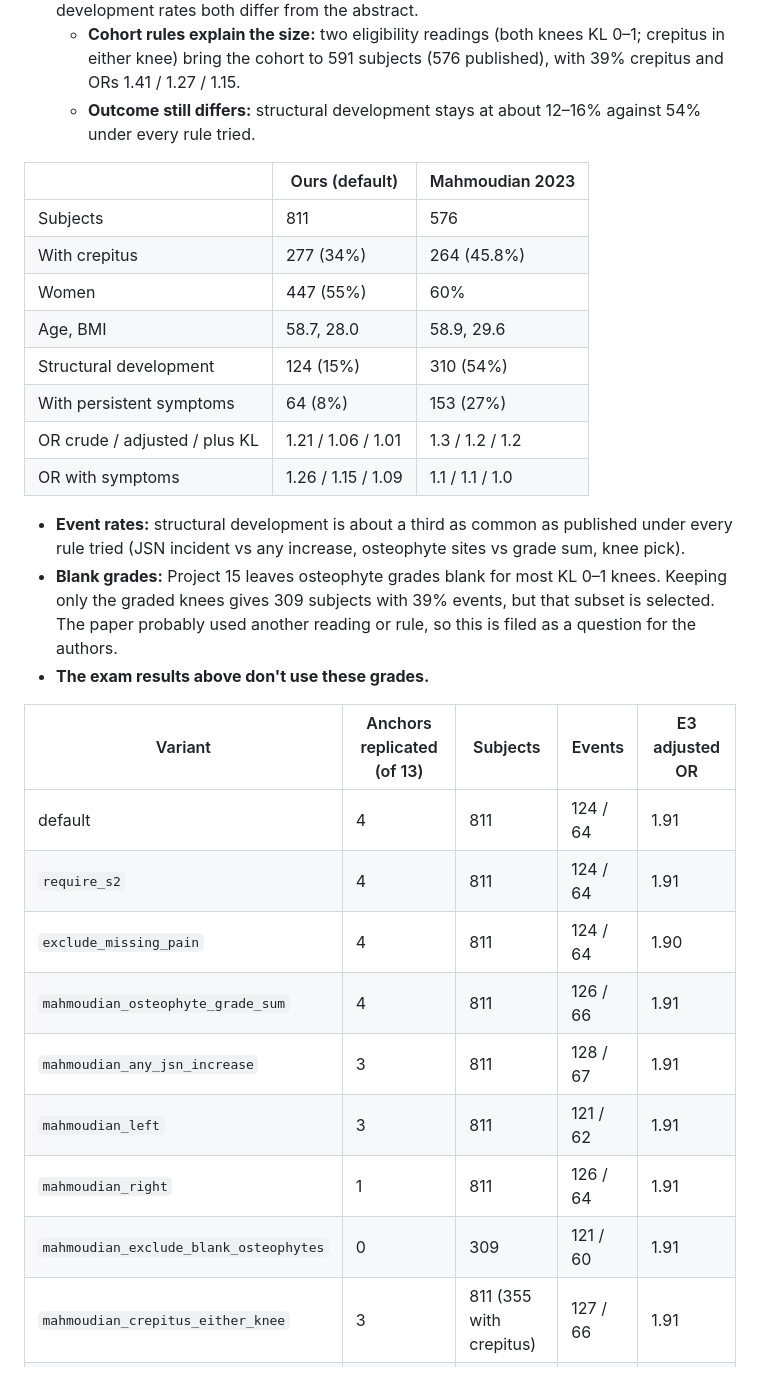
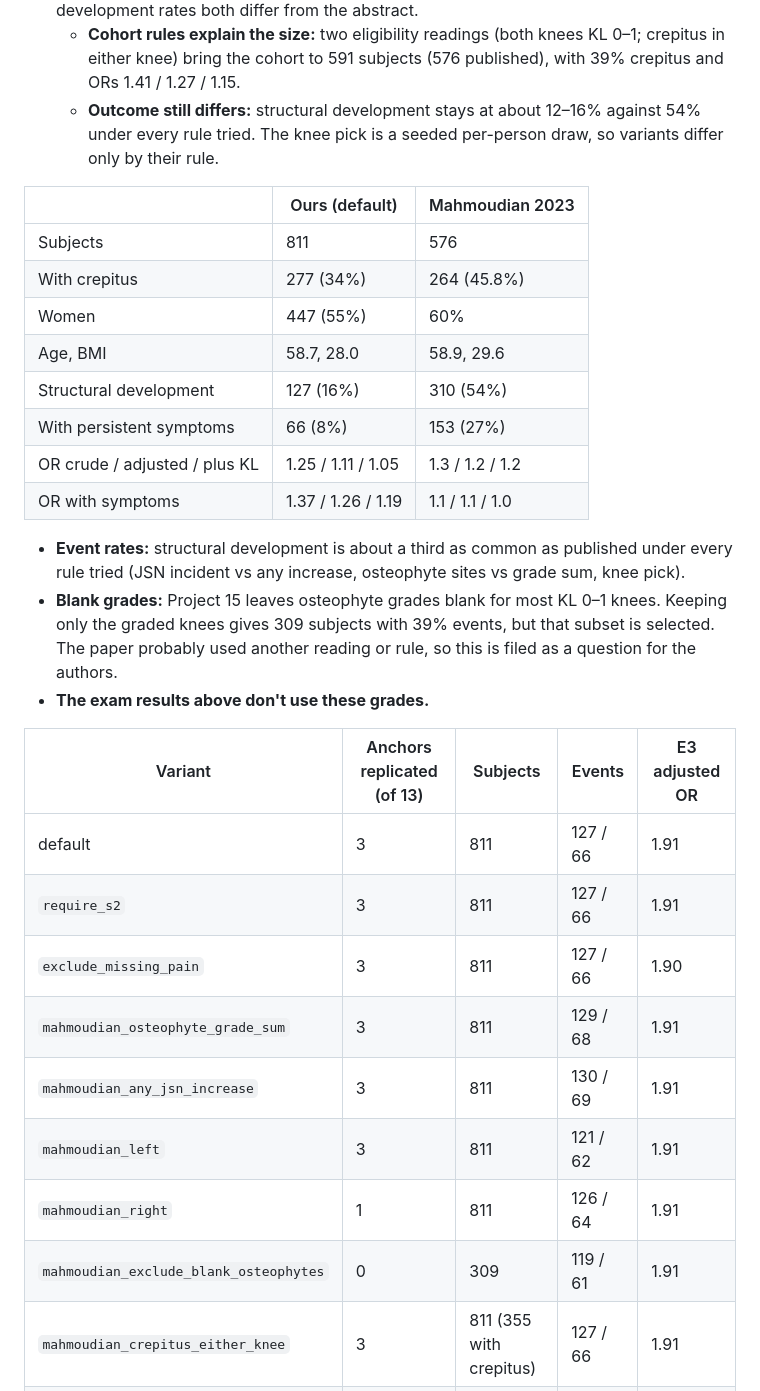
Before and after one commit to Spiewart/oai-analytics, a Markdown page: analyses/exam_crepitus_soa/README.md, the part around the change. Rendered like a GitHub page.

Commit message:
docs(exam_crepitus_soa): README anchor numbers after the per-person knee draw
Co-Authored-By: Claude Opus 5.5 <noreply@anthropic.com>

```diff
--- a/analyses/exam_crepitus_soa/README.md
+++ b/analyses/exam_crepitus_soa/README.md
@@ -47,7 +47,7 @@ Run 2026-10-21 on the full release (default settings: right knee; exam value req
 - **Flow:** matches Lo 2018 as in the replication (877 baseline-SOA exclusions exact; the 84 "no valid outcome" is the open question).
 - **Mahmoudian 2023:** the null conclusion replicates, but the anchor does not confirm the exam-item coding or the structural outcome. Crepitus prevalence and structural-development rates both differ from the abstract.
   - **Cohort rules explain the size:** two eligibility readings (both knees KL 0–1; crepitus in either knee) bring the cohort to 591 subjects (576 published), with 39% crepitus and ORs 1.41 / 1.27 / 1.15.
-  - **Outcome still differs:** structural development stays at about 12–16% against 54% under every rule tried.
+  - **Outcome still differs:** structural development stays at about 12–16% against 54% under every rule tried. The knee pick is a seeded per-person draw, so variants differ only by their rule.
 
 | | Ours (default) | Mahmoudian 2023 |
 |---|---|---|
@@ -55,10 +55,10 @@ Run 2026-10-21 on the full release (default settings: right knee; exam value req
 | With crepitus | 277 (34%) | 264 (45.8%) |
 | Women | 447 (55%) | 60% |
 | Age, BMI | 58.7, 28.0 | 58.9, 29.6 |
-| Structural development | 124 (15%) | 310 (54%) |
-| With persistent symptoms | 64 (8%) | 153 (27%) |
-| OR crude / adjusted / plus KL | 1.21 / 1.06 / 1.01 | 1.3 / 1.2 / 1.2 |
-| OR with symptoms | 1.26 / 1.15 / 1.09 | 1.1 / 1.1 / 1.0 |
+| Structural development | 127 (16%) | 310 (54%) |
+| With persistent symptoms | 66 (8%) | 153 (27%) |
+| OR crude / adjusted / plus KL | 1.25 / 1.11 / 1.05 | 1.3 / 1.2 / 1.2 |
+| OR with symptoms | 1.37 / 1.26 / 1.19 | 1.1 / 1.1 / 1.0 |
 
 - **Event rates:** structural development is about a third as common as published under every rule tried (JSN incident vs any increase, osteophyte sites vs grade sum, knee pick).
 - **Blank grades:** Project 15 leaves osteophyte grades blank for most KL 0–1 knees. Keeping only the graded knees gives 309 subjects with 39% events, but that subset is selected. The paper probably used another reading or rule, so this is filed as a question for the authors.
@@ -66,14 +66,14 @@ Run 2026-10-21 on the full release (default settings: right knee; exam value req
 
 | Variant | Anchors replicated (of 13) | Subjects | Events | E3 adjusted OR |
 |---|---|---|---|---|
-| default | 4 | 811 | 124 / 64 | 1.91 |
-| `require_s2` | 4 | 811 | 124 / 64 | 1.91 |
-| `exclude_missing_pain` | 4 | 811 | 124 / 64 | 1.90 |
-| `mahmoudian_osteophyte_grade_sum` | 4 | 811 | 126 / 66 | 1.91 |
-| `mahmoudian_any_jsn_increase` | 3 | 811 | 128 / 67 | 1.91 |
+| default | 3 | 811 | 127 / 66 | 1.91 |
+| `require_s2` | 3 | 811 | 127 / 66 | 1.91 |
+| `exclude_missing_pain` | 3 | 811 | 127 / 66 | 1.90 |
+| `mahmoudian_osteophyte_grade_sum` | 3 | 811 | 129 / 68 | 1.91 |
+| `mahmoudian_any_jsn_increase` | 3 | 811 | 130 / 69 | 1.91 |
 | `mahmoudian_left` | 3 | 811 | 121 / 62 | 1.91 |
 | `mahmoudian_right` | 1 | 811 | 126 / 64 | 1.91 |
-| `mahmoudian_exclude_blank_osteophytes` | 0 | 309 | 121 / 60 | 1.91 |
+| `mahmoudian_exclude_blank_osteophytes` | 0 | 309 | 119 / 61 | 1.91 |
 | `mahmoudian_crepitus_either_knee` | 3 | 811 (355 with crepitus) | 127 / 66 | 1.91 |
 | `mahmoudian_person_kl` | 3 | 591 | 71 / 38 | 1.91 |
 | both of the above (`--set`) | 3 | 591 (231 with crepitus) | 71 / 38 | 1.91 |
```
